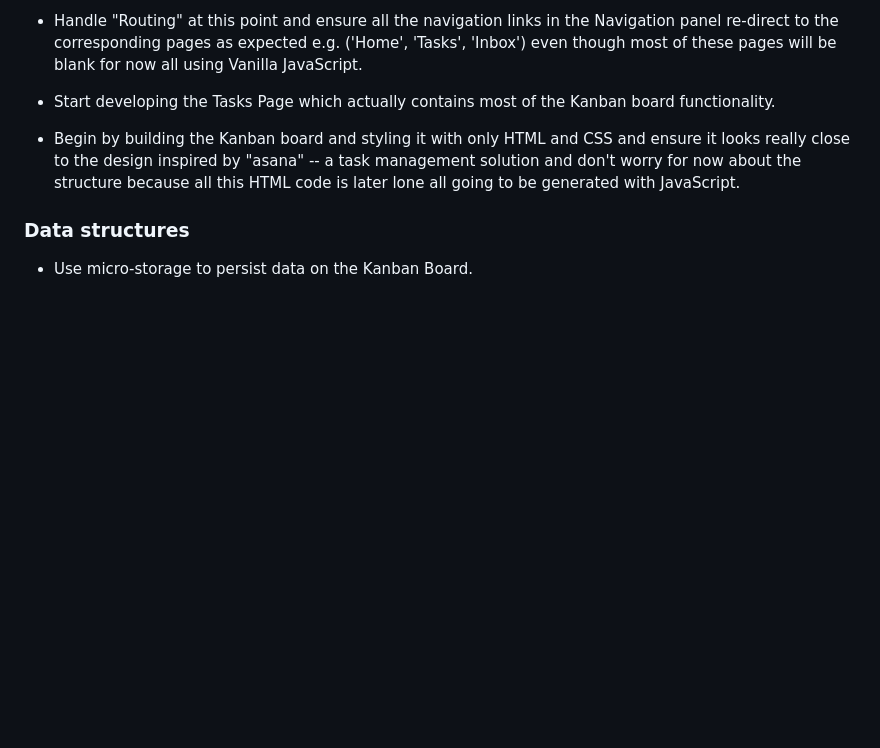
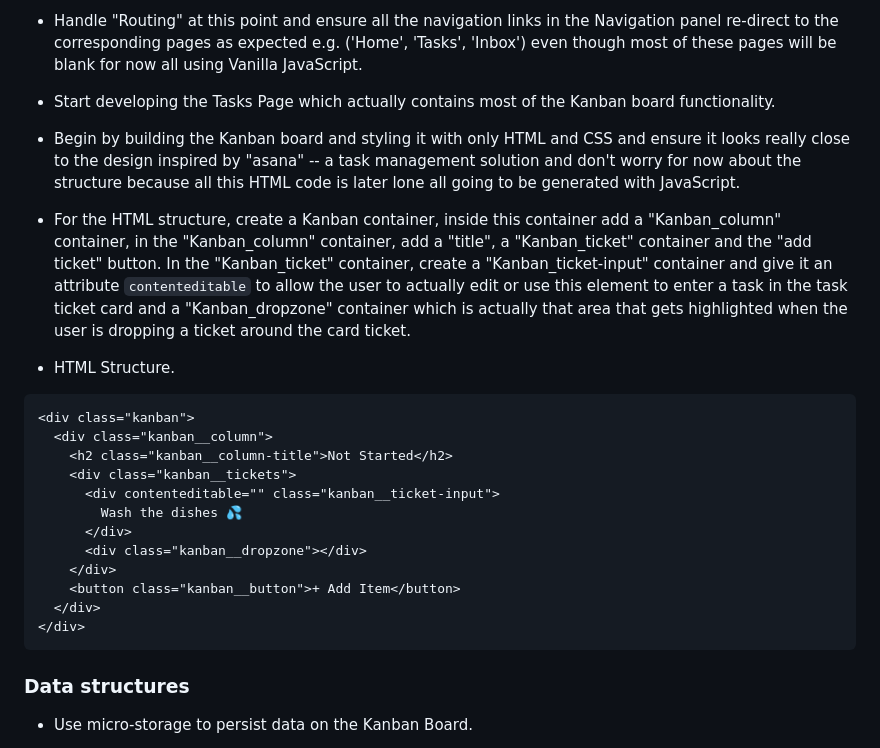
Before and after one commit to ssembatya-dennis/Ductic-Monitoring-System, a Markdown page: PLAN.md, the part around the change. Rendered like a GitHub page; blank space fills up the shorter version.

Commit message:
docs: Add HTML structure and styling guidelines for the Kanban board in project plan

````diff
--- a/PLAN.md
+++ b/PLAN.md
@@ -85,6 +85,25 @@ For now, the user will be able to;
 
 - Begin by building the Kanban board and styling it with only HTML and CSS and ensure it looks really close to the design inspired by "asana" -- a task management solution and don't worry for now about the structure because all this HTML code is later lone all going to be generated with JavaScript.
 
+- For the HTML structure, create a Kanban container, inside this container add a "Kanban_column" container, in the "Kanban_column" container, add a "title", a "Kanban_ticket" container and the "add ticket" button. In the "Kanban_ticket" container, create a "Kanban_ticket-input" container and give it an attribute `contenteditable` to allow the user to actually edit or use this element to enter a task in the task ticket card and a "Kanban_dropzone" container which is actually that area that gets highlighted when the user is dropping a ticket around the card ticket.
+
+- HTML Structure.
+
+```html
+<div class="kanban">
+  <div class="kanban__column">
+    <h2 class="kanban__column-title">Not Started</h2>
+    <div class="kanban__tickets">
+      <div contenteditable="" class="kanban__ticket-input">
+        Wash the dishes 💦
+      </div>
+      <div class="kanban__dropzone"></div>
+    </div>
+    <button class="kanban__button">+ Add Item</button>
+  </div>
+</div>
+```
+
 ### Data structures
 
 - Use micro-storage to persist data on the Kanban Board.
````
